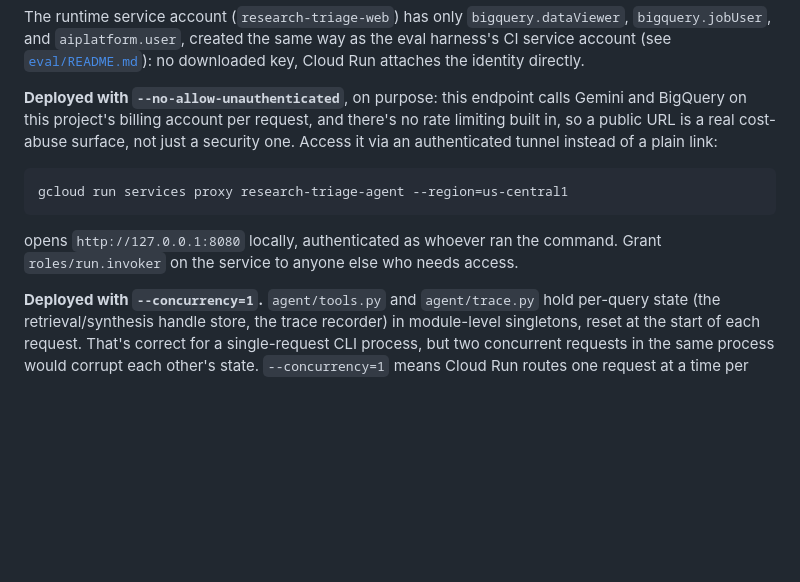
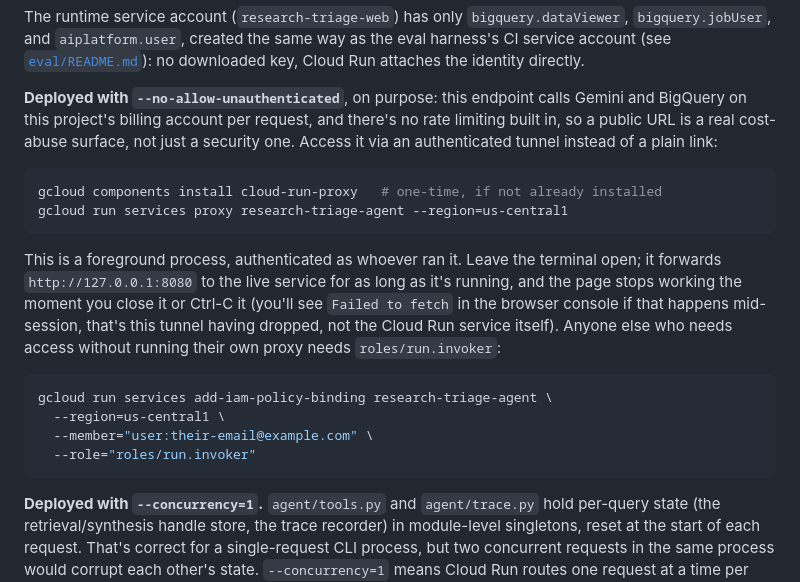
Before and after one commit to curtisdarst/research-triage-agent, a Markdown page: README.md, the part around the change. GitHub-like rendering; blank space fills up the shorter version.

Commit message:
Clarify Cloud Run proxy access in README
Explains it's a foreground process that needs to stay running, notes
the cloud-run-proxy component may need installing first, and shows
the invoker-grant command for anyone else who needs access. Prompted
by hitting "Failed to fetch" after the proxy from testing had been
killed and not restarted.

````diff
--- a/README.md
+++ b/README.md
@@ -274,12 +274,24 @@ cost-abuse surface, not just a security one. Access it via an authenticated
 tunnel instead of a plain link:
 
 ```bash
+gcloud components install cloud-run-proxy   # one-time, if not already installed
 gcloud run services proxy research-triage-agent --region=us-central1
 ```
 
-opens `http://127.0.0.1:8080` locally, authenticated as whoever ran the
-command. Grant `roles/run.invoker` on the service to anyone else who needs
-access.
+This is a foreground process, authenticated as whoever ran it. Leave the
+terminal open; it forwards `http://127.0.0.1:8080` to the live service for
+as long as it's running, and the page stops working the moment you close
+it or Ctrl-C it (you'll see `Failed to fetch` in the browser console if
+that happens mid-session, that's this tunnel having dropped, not the
+Cloud Run service itself). Anyone else who needs access without running
+their own proxy needs `roles/run.invoker`:
+
+```bash
+gcloud run services add-iam-policy-binding research-triage-agent \
+  --region=us-central1 \
+  --member="user:their-email@example.com" \
+  --role="roles/run.invoker"
+```
 
 **Deployed with `--concurrency=1`.** `agent/tools.py` and `agent/trace.py`
 hold per-query state (the retrieval/synthesis handle store, the trace
````
